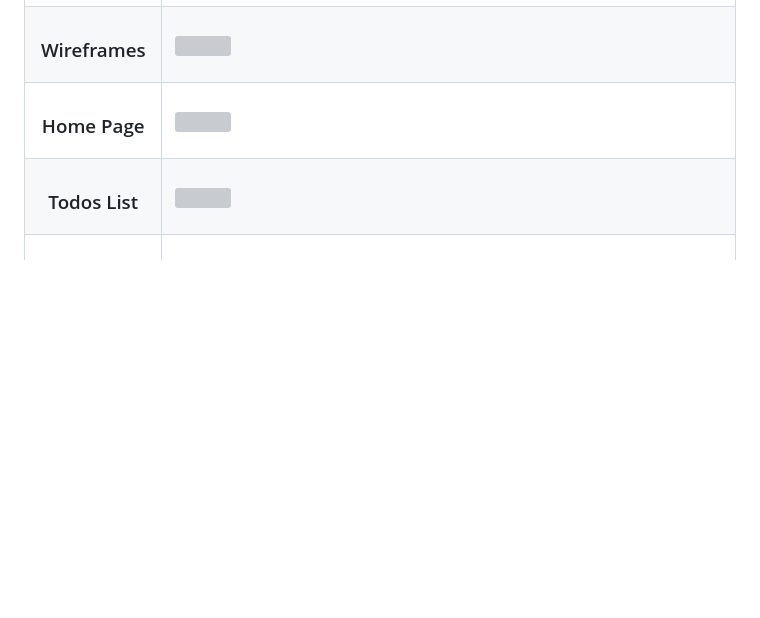
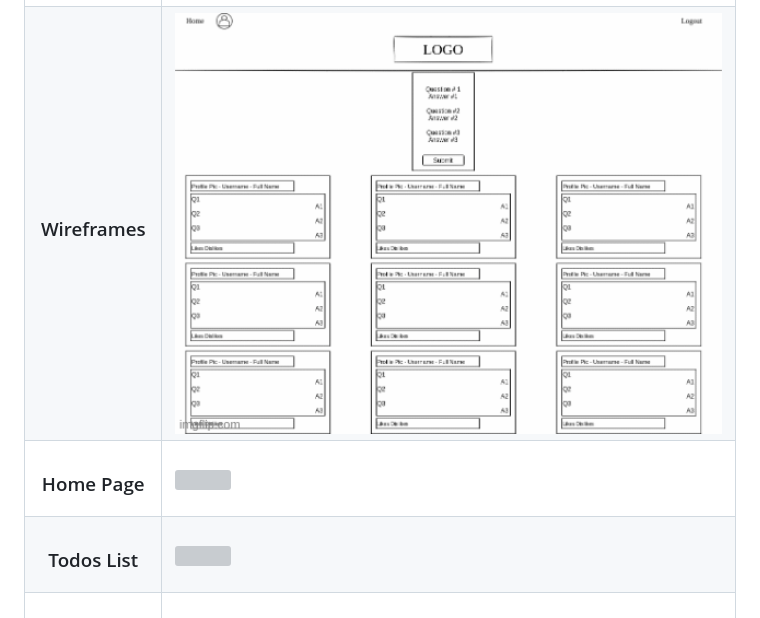
Before and after one commit to amarpan/meet-your-classmates, a Markdown page: README.md, the part around the change. Rendered like a GitHub page; pictures changed too: public/Screenshots/Wireframes.MYC.gif (added); blank space fills up the shorter version; grey boxes are pictures that could not be loaded.

Commit message:
add gif of wireframes

```diff
--- a/README.md
+++ b/README.md
@@ -10,7 +10,7 @@ Meet Your Classmates is a hub where students can get to know and relate to their
 | Description | Screenshot |
 |------------ | ------------|
 | <h3 align="center">ERD</h3> | <img src="public/Screenshots/ERD.MYC.png" width="600">
-| <h3 align="center">Wireframes</h3> | <img src="public/Screenshots/ERD.MYC.cropped2.jpg" width="600">
+| <h3 align="center">Wireframes</h3> | <img src="public/Screenshots/Wireframes.MYC.gif" width="600">
 | <h3 align="center">Home Page</h3> | <img src="public/Screenshots/newtest.png" width="600">
 | <h3 align="center">Todos List</h3> | <img src="main_app/static/images/screenshots/todos_list_screenshot.jpg" width="600">
 | <h3 align="center">Todo Details</h3> | <img src="main_app/static/images/screenshots/todo_details_screenshot.jpg" width="600">
```
